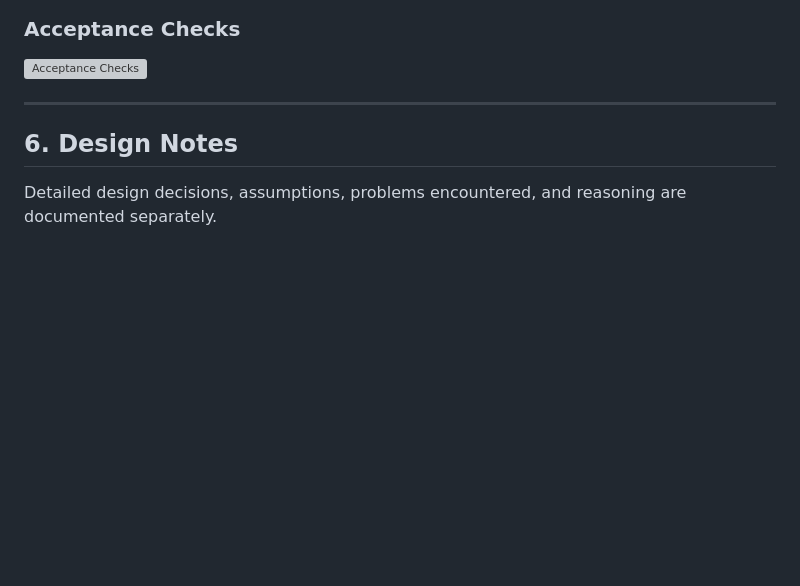
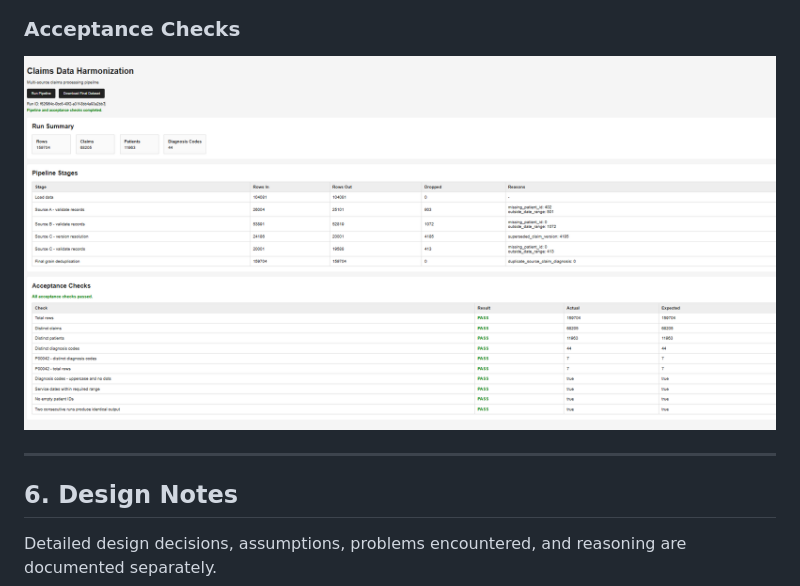
Before and after one commit to sanjay-0506/claims-data-harmonization, a Markdown page: README.md, the part around the change. Rendered like a GitHub page; blank space fills up the shorter version; grey boxes are pictures that could not be loaded.

Commit message:
Fix image filename for acceptance checks in README

```diff
--- a/README.md
+++ b/README.md
@@ -147,7 +147,7 @@ The frontend allows the user to:
 
 ### Acceptance Checks
 
-![Acceptance Checks](screenshots/acceptance-checks.png)
+![Acceptance Checks](screenshots/acceptance-check.png)
 
 ---
 
```
